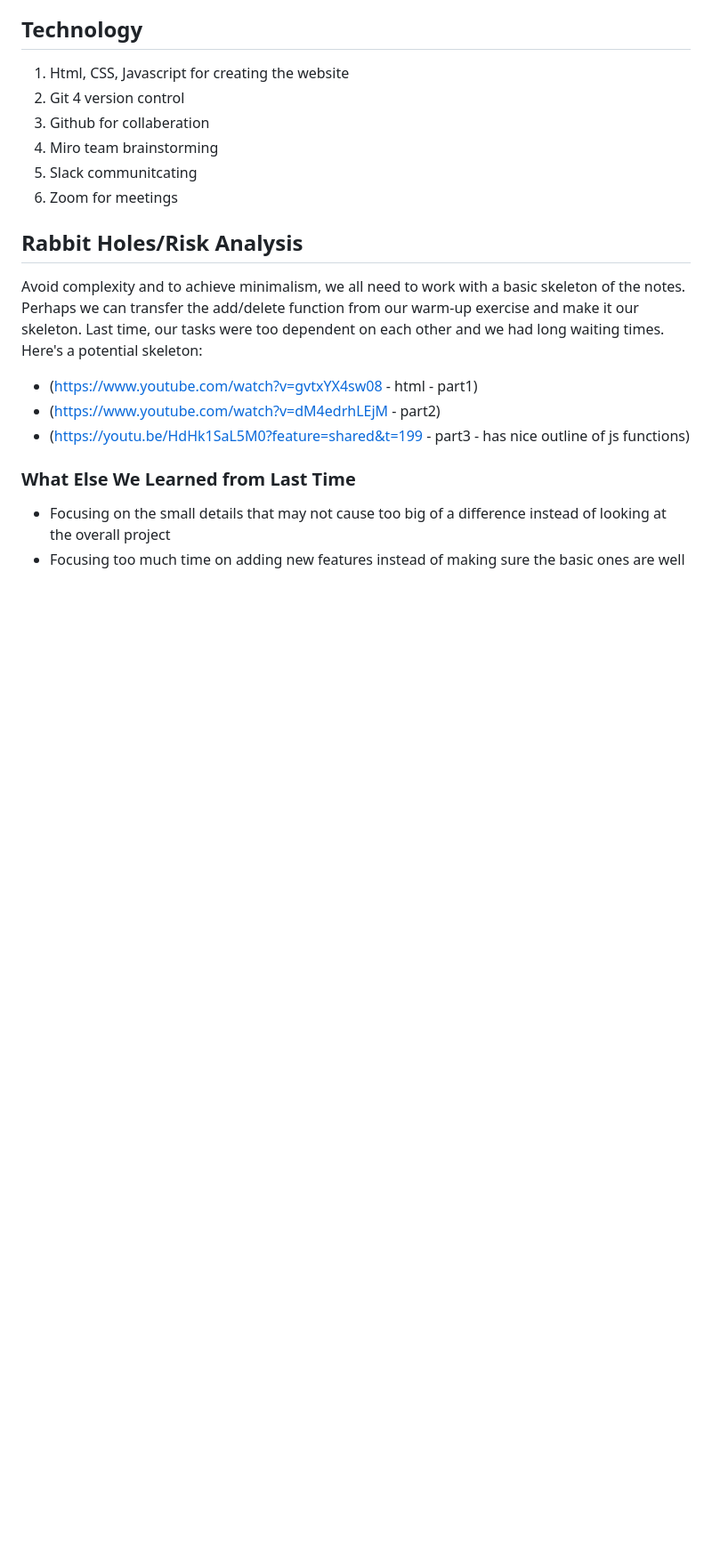
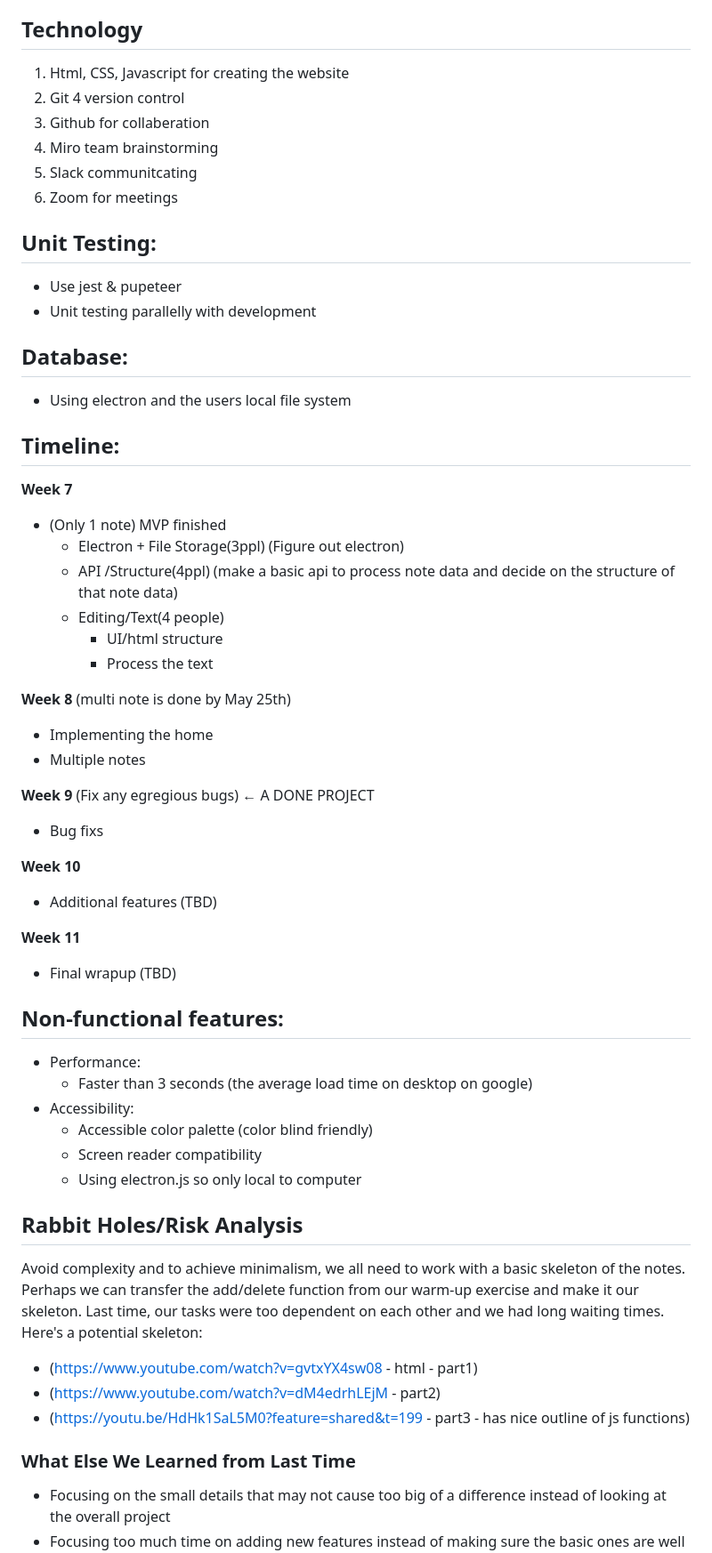
Before and after one commit to cse110-sp24-team24/cse110-sp24-team24, a Markdown page: specs/pitch/pitch.md, the part around the change. Shown at 89% size. Drawn GitHub-style; blank space fills up the shorter version.

Commit message:
Meeting nodes added + update pitch

```diff
--- a/specs/pitch/pitch.md
+++ b/specs/pitch/pitch.md
@@ -248,6 +248,45 @@ Suggestions (in order from critical to lesser):
 5. Slack communitcating
 6. Zoom for meetings
 
+## Unit Testing:
+- Use jest & pupeteer
+- Unit testing parallelly with development
+
+## Database:
+- Using electron and the users local file system
+
+## Timeline:
+**Week 7**
+- (Only 1 note) MVP finished
+    - Electron + File Storage(3ppl) (Figure out electron)
+    - API /Structure(4ppl) (make a basic api to process note data and decide on the structure of that note data)
+    - Editing/Text(4 people)
+        - UI/html structure
+        - Process the text
+
+**Week 8** (multi note is done by May 25th)
+- Implementing the home
+- Multiple notes
+
+**Week 9** (Fix any egregious bugs) ← A DONE PROJECT
+- Bug fixs
+
+**Week 10**
+- Additional features (TBD)
+
+**Week 11**
+- Final wrapup (TBD)
+
+
+## Non-functional features:
+  - Performance:
+    - Faster than 3 seconds (the average load time on desktop on google)
+  - Accessibility:
+    - Accessible color palette (color blind friendly)
+    - Screen reader compatibility
+    - Using electron.js so only local to computer
+
+
 ## Rabbit Holes/Risk Analysis
 
 Avoid complexity and to achieve minimalism, we all need to work with a basic skeleton of the notes. Perhaps we can transfer the add/delete function from our warm-up exercise and make it our skeleton. Last time, our tasks were too dependent on each other and we had long waiting times.
```
Also changed, not shown: admin/meetings/050924-meeting-notes.md (added, +77 -0 lines).
